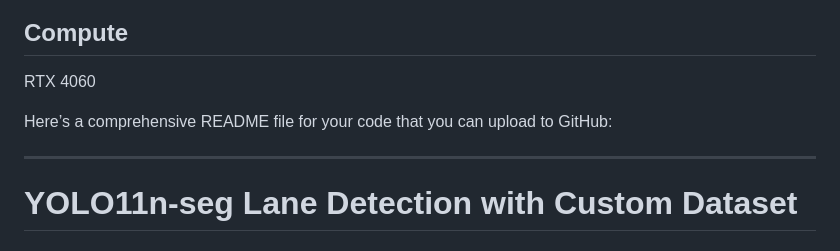
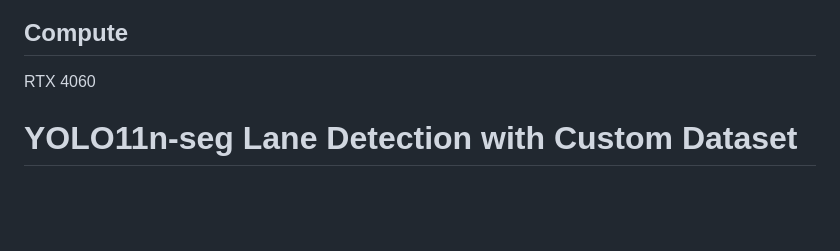
Before and after one commit to aravindiitgn/Autonomous-2024, a Markdown page: README.md, the part around the change. Rendered like a GitHub page; blank space fills up the shorter version.

```diff
--- a/README.md
+++ b/README.md
@@ -78,9 +78,6 @@ We also implemented a trapizoidal velocity profiling method to increase & decrea
 ## Compute
 RTX 4060
 
-Here’s a comprehensive README file for your code that you can upload to GitHub:
-
----
 
 # YOLO11n-seg Lane Detection with Custom Dataset
 
```
